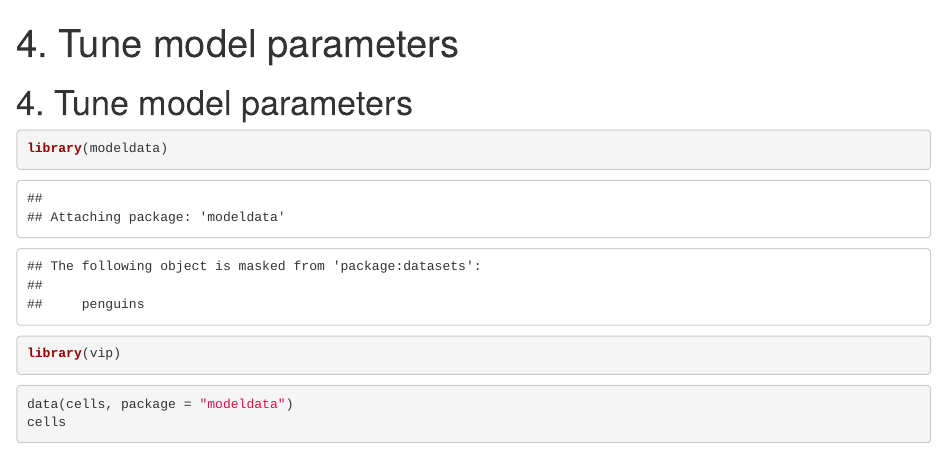
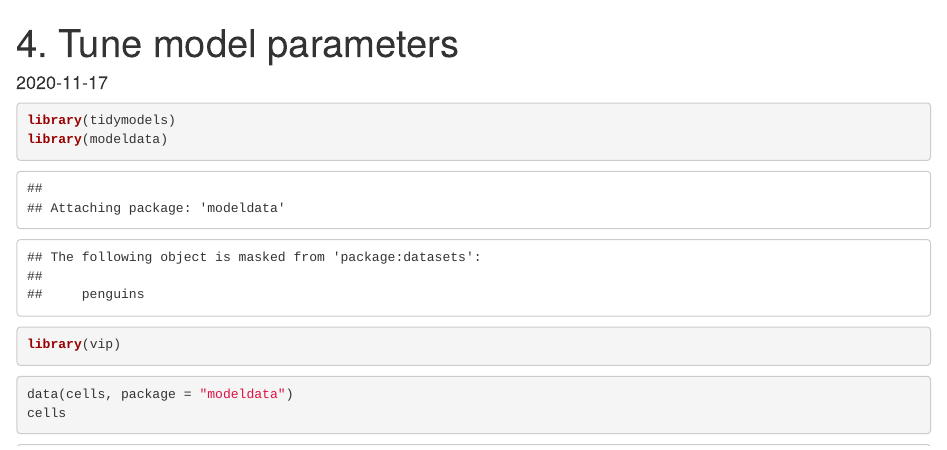
Before and after one commit to gglee4ai/study-tidymodels-2020, an R Markdown document (4-tune-model-parameters.Rmd): the page in a window 1100 px wide, from its top. Rendered offline with R 4.5, knitr and Pandoc, with nearby package versions; some code elsewhere in the file could not run offline; common packages that the code uses without loading them are loaded.

Commit message:
4. Tune model parameters 재현 완료

````diff
--- a/4-tune-model-parameters.Rmd
+++ b/4-tune-model-parameters.Rmd
@@ -1,20 +1,22 @@
 ---
 title: "4. Tune model parameters"
 output: html_notebook
+date: 2020-11-17
 ---
 
 
-# 4. Tune model parameters
-
 ```{r}
+library(tidymodels)
 library(modeldata)
 library(vip)
 ```
+
 
 ```{r}
 data(cells, package = "modeldata")
 cells
 ```
+
 
 ```{r}
 set.seed(123)
````
Also changed, not shown: 4-tune-model-parameters.Rmd (17 more changed lines), 1 other file.
